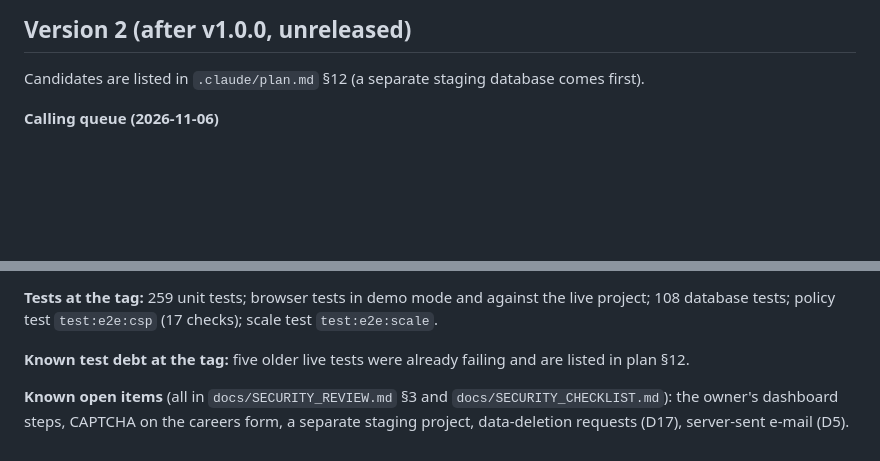
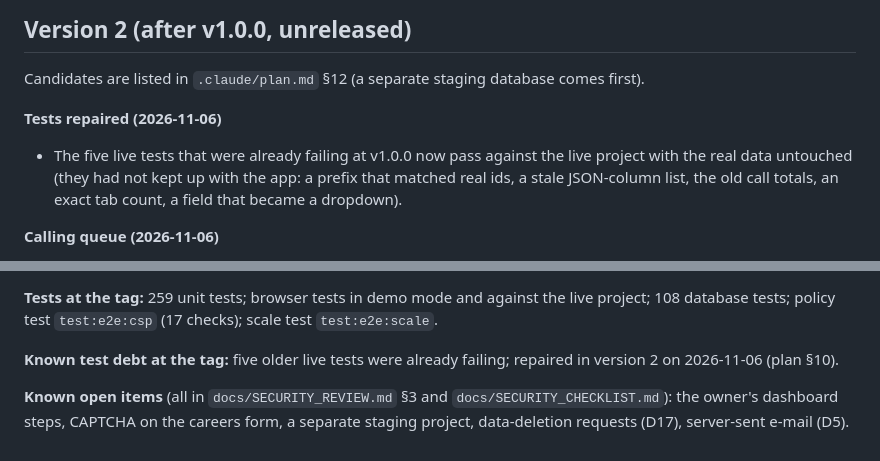
Before and after one commit to pankaj-ecoste/ats, a Markdown page: CHANGELOG.md, 2 parts joined by grey strips. Rendered like a GitHub page; blank space fills up the shorter version.

```diff
--- a/CHANGELOG.md
+++ b/CHANGELOG.md
@@ -5,6 +5,9 @@ Format: newest first. **Version 1** is the system handed to the HR team. **Every
 ## Version 2 (after v1.0.0, unreleased)
 
 Candidates are listed in `.claude/plan.md` §12 (a separate staging database comes first).
+
+**Tests repaired (2026-11-06)**
+- The five live tests that were already failing at v1.0.0 now pass against the live project with the real data untouched (they had not kept up with the app: a prefix that matched real ids, a stale JSON-column list, the old call totals, an exact tab count, a field that became a dropdown).
 
 **Calling queue (2026-11-06)**
 - A new **Calling** page for admins and recruiters: one lead at a time, a big tap-to-call link and a WhatsApp link, the facts needed for the call, a note box, seven big status buttons (keys 1 to 7) with *More* for the rest. One tap logs the call and shows the next lead. *To call* (never called, oldest application first) and *Call again* (busy, not connected, call back, follow-up), only my leads by default, filter by opening, and a called-today count.
@@ -34,6 +37,6 @@ The whole hiring case in one shared system. Built from the intern's browser-only
 
 **Tests at the tag:** 259 unit tests; browser tests in demo mode and against the live project; 108 database tests; policy test `test:e2e:csp` (17 checks); scale test `test:e2e:scale`.
 
-**Known test debt at the tag:** five older live tests were already failing and are listed in plan §12.
+**Known test debt at the tag:** five older live tests were already failing; repaired in version 2 on 2026-11-06 (plan §10).
 
 **Known open items** (all in `docs/SECURITY_REVIEW.md` §3 and `docs/SECURITY_CHECKLIST.md`): the owner's dashboard steps, CAPTCHA on the careers form, a separate staging project, data-deletion requests (D17), server-sent e-mail (D5).
```
Also changed, not shown: .claude/plan.md (+2 -1 lines).
